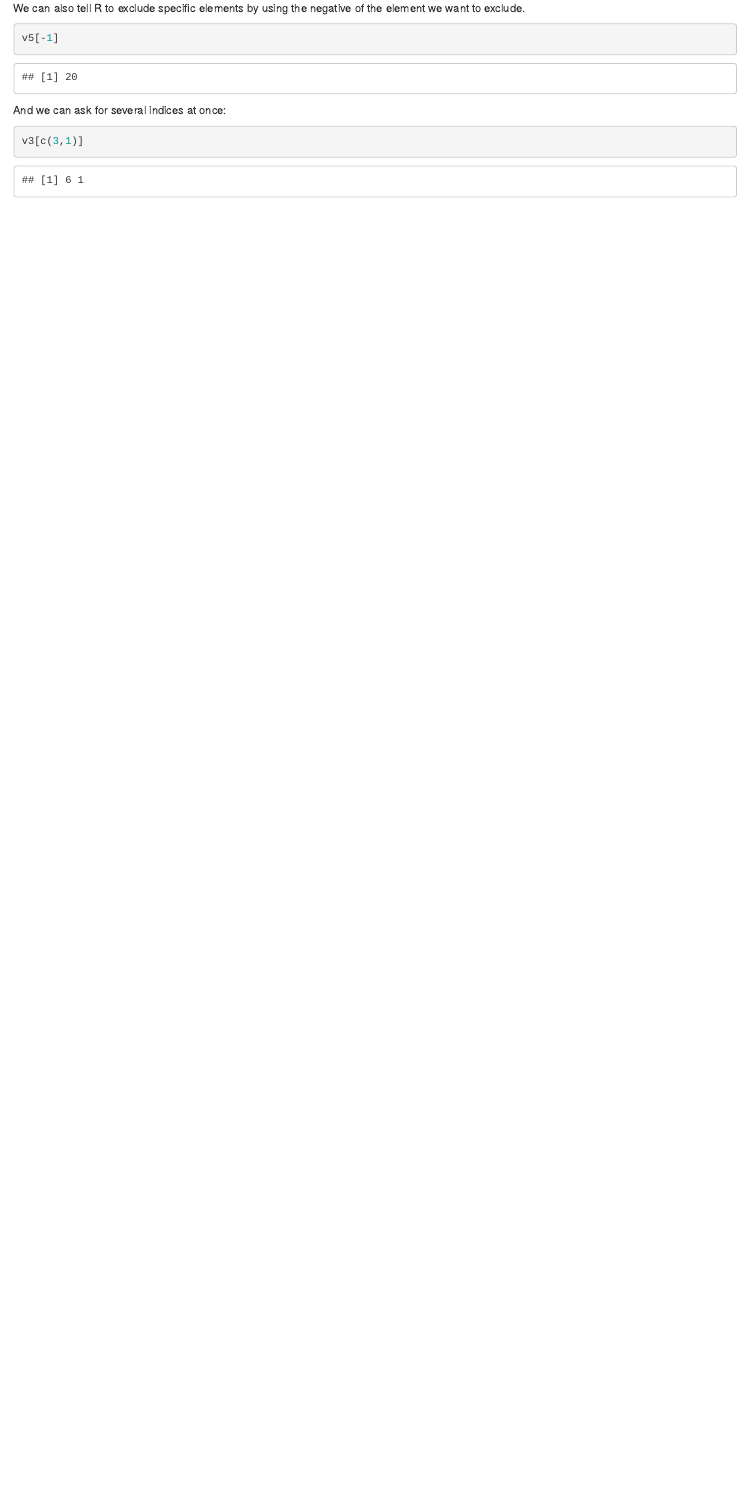
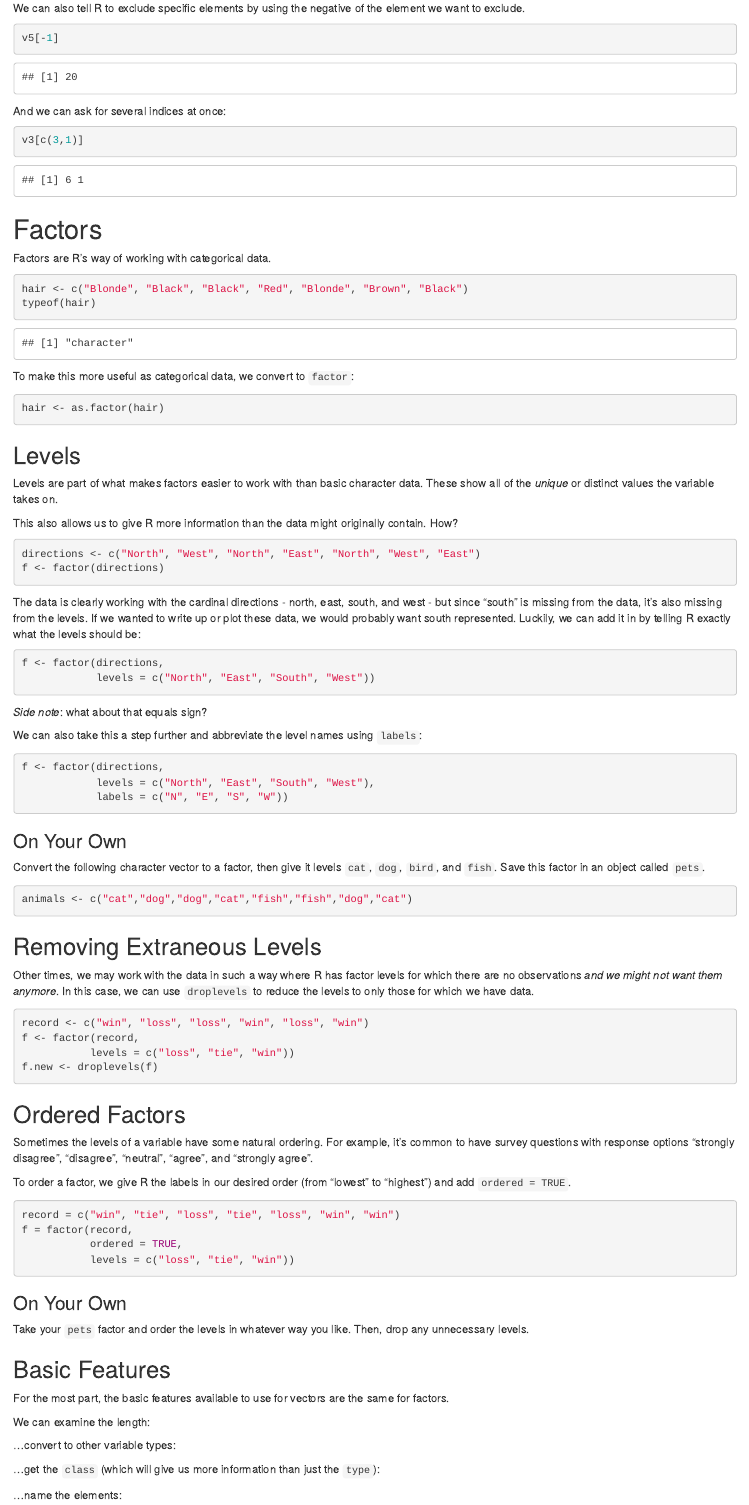
Before and after one commit to lgpcappiello/lgpcappiello.github.io, an R Markdown document (teaching/stat128/rmarkdown/2-Vectors.Rmd): the page in a window 1100 px wide, from 2750 px down before the commit and from 2760 px down after it, so that both start at the same text. The pictures show the output file teaching/stat128/rmarkdown/2-Vectors.html that the author committed with the source, opened offline.

Commit message:
Updated vectors and factors lab

````diff
--- a/teaching/stat128/rmarkdown/2-Vectors.Rmd
+++ b/teaching/stat128/rmarkdown/2-Vectors.Rmd
@@ -177,3 +179,105 @@ And we can ask for several indices at once:
 ```{r}
 v3[c(3,1)]
 ```
+
+# Factors
+
+Factors are R's way of working with categorical data.
+
+```{r}
+hair <- c("Blonde", "Black", "Black", "Red", "Blonde", "Brown", "Black")
+typeof(hair)
+```
+
+To make this more useful as categorical data, we convert to `factor`:
+
+```{r}
+hair <- as.factor(hair)
+```
+
+## Levels
+
+Levels are part of what makes factors easier to work with than basic character data. These show all of the *unique* or distinct values the variable takes on.
+
+This also allows us to give R more information than the data might originally contain. How?
+
+```{r}
+directions <- c("North", "West", "North", "East", "North", "West", "East")
+f <- factor(directions)
+```
+
+The data is clearly working with the cardinal directions - north, east, south, and west - but since "south" is missing from the data, it's also missing from the levels. If we wanted to write up or plot these data, we would probably want south represented. Luckily, we can add it in by telling R exactly what the levels should be:
+
+```{r}
+f <- factor(directions,
+            levels = c("North", "East", "South", "West"))
+```
+
+*Side note*: what about that equals sign?
+
+We can also take this a step further and abbreviate the level names using `labels`:
+
+```{r}
+f <- factor(directions,
+            levels = c("North", "East", "South", "West"),
+            labels = c("N", "E", "S", "W"))
+```
+
+### On Your Own
+
+Convert the following character vector to a factor, then give it levels `cat`, `dog`, `bird`, and `fish`. Save this factor in an object called `pets`.
+
+```{r}
+animals <- c("cat","dog","dog","cat","fish","fish","dog","cat")
+```
+
+## Removing Extraneous Levels
+
+Other times, we may work with the data in such a way where R has factor levels for which there are no observations *and we might not want them anymore*. In this case, we can use `droplevels` to reduce the levels to only those for which we have data.
+
+```{r}
+record <- c("win", "loss", "loss", "win", "loss", "win")
+f <- factor(record,
+           levels = c("loss", "tie", "win"))
+f.new <- droplevels(f)
+```
+
+## Ordered Factors
+
+Sometimes the levels of a variable have some natural ordering. For example, it's common to have survey questions with response options "strongly disagree", "disagree", "neutral", "agree", and "strongly agree".
+
+To order a factor, we give R the labels in our desired order (from "lowest" to "highest") and add `ordered = TRUE`.
+
+```{r}
+record = c("win", "tie", "loss", "tie", "loss", "win", "win")
+f = factor(record,
+           ordered = TRUE,
+           levels = c("loss", "tie", "win"))
+```
+
+### On Your Own
+
+Take your `pets` factor and order the levels in whatever way you like. Then, drop any unnecessary levels.
+
+## Basic Features
+
+For the most part, the basic features available to use for vectors are the same for factors.
+
+We can examine the length:
+```{r}
+
+```
+
+...convert to other variable types:
+```{r}
+
+```
+
+...get the `class` (which will give us more information than just the `type`):
+```{r}
+
+```
+
+...name the elements:
+
+```{r}
````
Also changed, not shown: teaching/stat128/rmarkdown/2-Vectors.html, teaching/stat128/rmarkdown/2-Vectors.Rmd (46 more changed lines).
